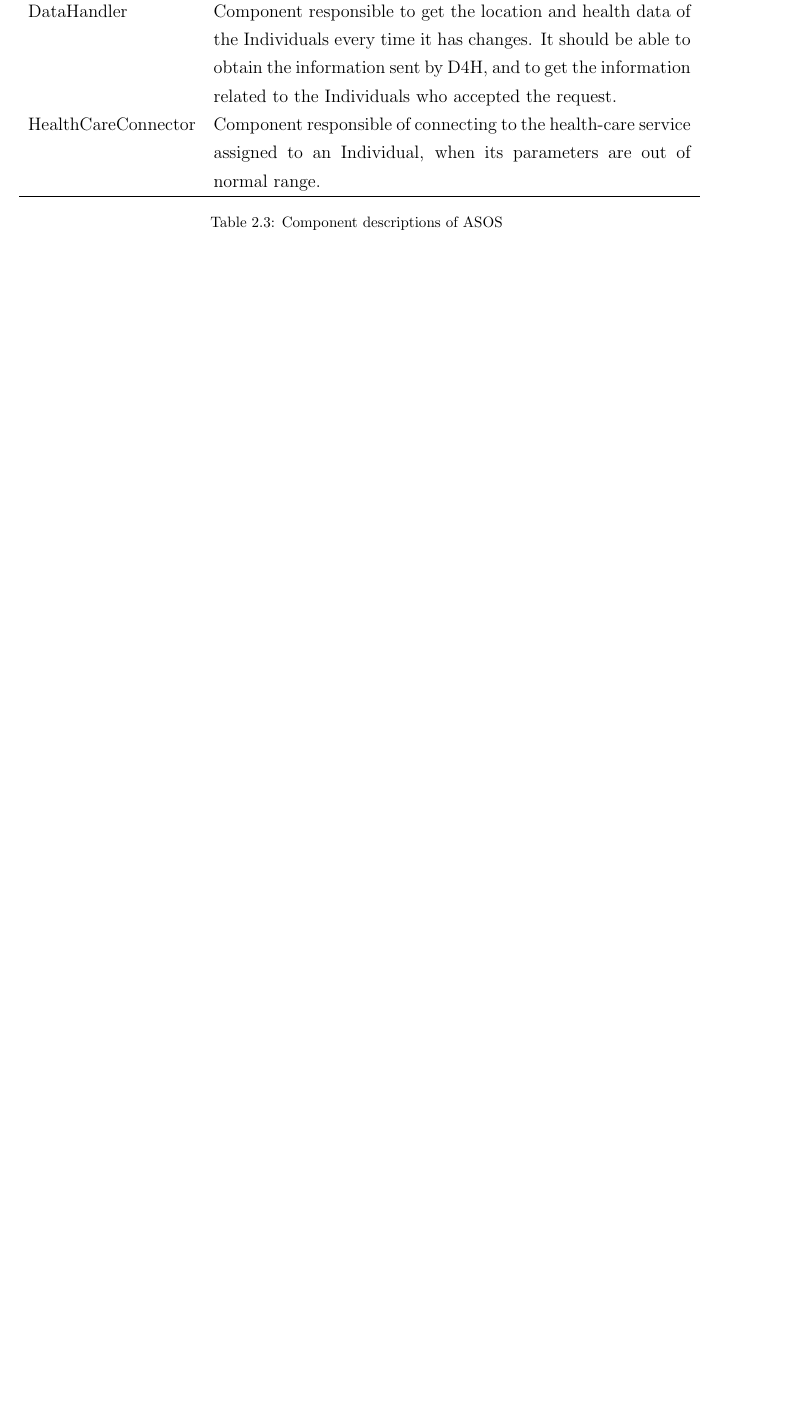
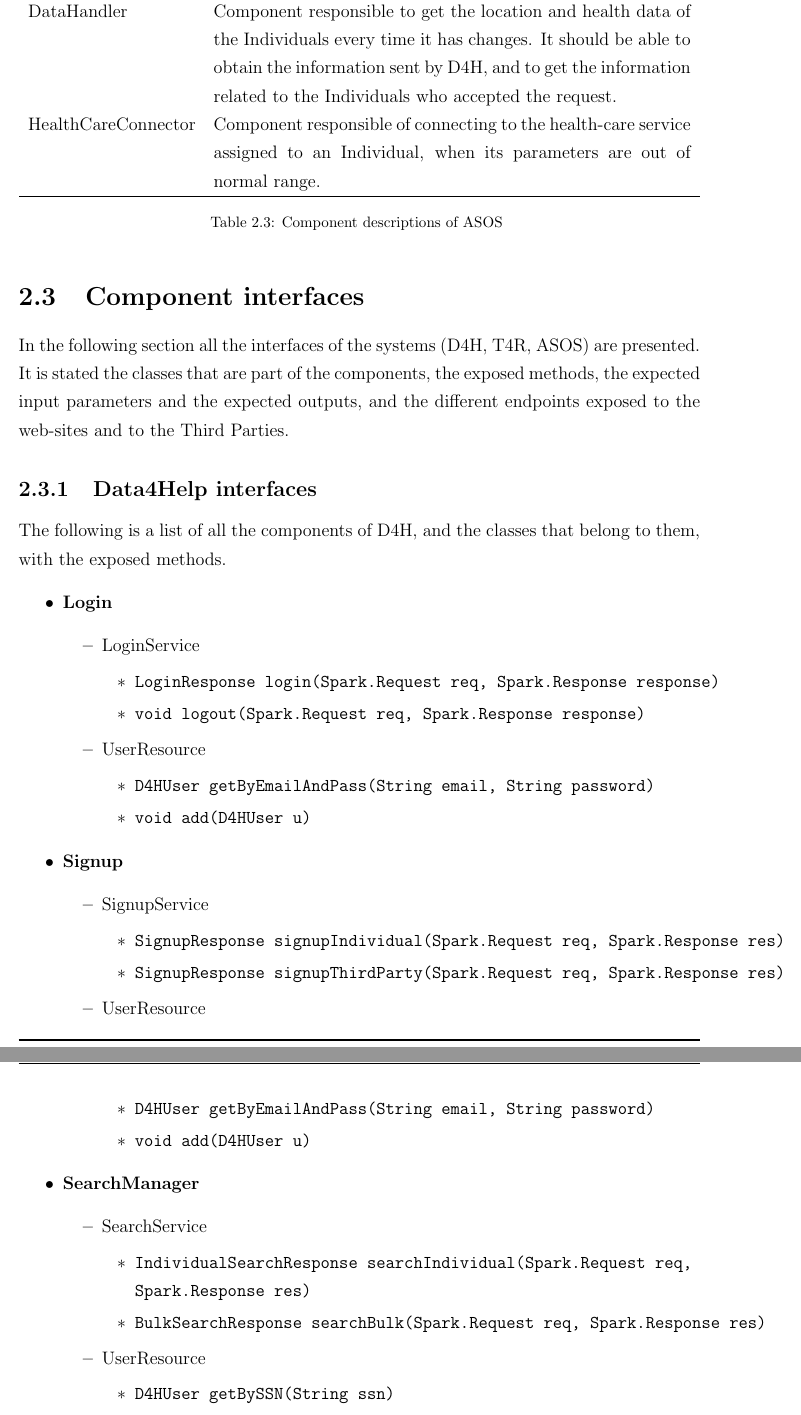
Before and after one commit to lauraschiatti/TrackMe, a LaTeX document (DD/DD.tex): part of page 18 of 39 before the commit and two parts of pages 18 and 19 of 41 after it, the two joined at a grey line, cut so that both start at the same text, the shorter picture padded with empty space. Compiled offline with pdfLaTeX.

Commit message:
add component interfaces for D4H

```diff
--- a/DD/DD.tex
+++ b/DD/DD.tex
@@ -363,3 +363,45 @@ When the third-party users have subscribed to the bulk data subscription, they d
 			\label{table:asos_component_descriptions}
 		\end{longtable}
 
+	\section{Component interfaces}
+	In the following section all the interfaces of the systems (D4H, T4R, ASOS) are presented. It is stated the classes that are part of the components, the exposed methods, the expected input parameters and the expected outputs, and the different endpoints exposed to the web-sites and to the Third Parties.
+	\subsection{Data4Help interfaces}
+	The following is a list of all the components of D4H, and the classes that belong to them, with the exposed methods.
+	\begin{itemize}
+		\item{\textbf{Login}}
+			\begin{itemize}
+				\item{LoginService}
+					\begin{itemize}
+						\item{\verb|LoginResponse login(Spark.Request req, Spark.Response response)|}
+						\item{\verb|void logout(Spark.Request req, Spark.Response response)|}
+					\end{itemize}
+				\item{UserResource}
+					\begin{itemize}
+						\item{\verb|D4HUser getByEmailAndPass(String email, String password)|}
+						\item{\verb|void add(D4HUser u)|}
+					\end{itemize}
+			\end{itemize}
+			\item{\textbf{Signup}}
+			\begin{itemize}
+				\item{SignupService}
+					\begin{itemize}
+						\item{\verb|SignupResponse signupIndividual(Spark.Request req, Spark.Response res)|}
+						\item{\verb|SignupResponse signupThirdParty(Spark.Request req, Spark.Response res)|}
+					\end{itemize}
+				\item{UserResource}
+					\begin{itemize}
+						\item{\verb|D4HUser getByEmailAndPass(String email, String password)|}
+						\item{\verb|void add(D4HUser u)|}
+					\end{itemize}
+			\end{itemize}
+			\item{\textbf{SearchManager}}
+			\begin{itemize}
+				\item{SearchService}
+					\begin{itemize}
+						\item{\verb|IndividualSearchResponse searchIndividual(Spark.Request req,|\\ \verb|Spark.Response res)|}
+						\item{\verb|BulkSearchResponse searchBulk(Spark.Request req, Spark.Response res)|}
+					\end{itemize}
+				\item{UserResource}
+					\begin{itemize}
+						\item{\verb|D4HUser getBySSN(String ssn)|}
+						\item{\verb|Collection<D4HUser> get(D4HQuery query)|}
@@ -365,0 +440 @@ When the third-party users have subscribed to the bulk data subscription, they d
+						\item{\verb|Subscription getById(String id)|}
```
Also changed, not shown: DD/DD.tex (59 more changed lines).
